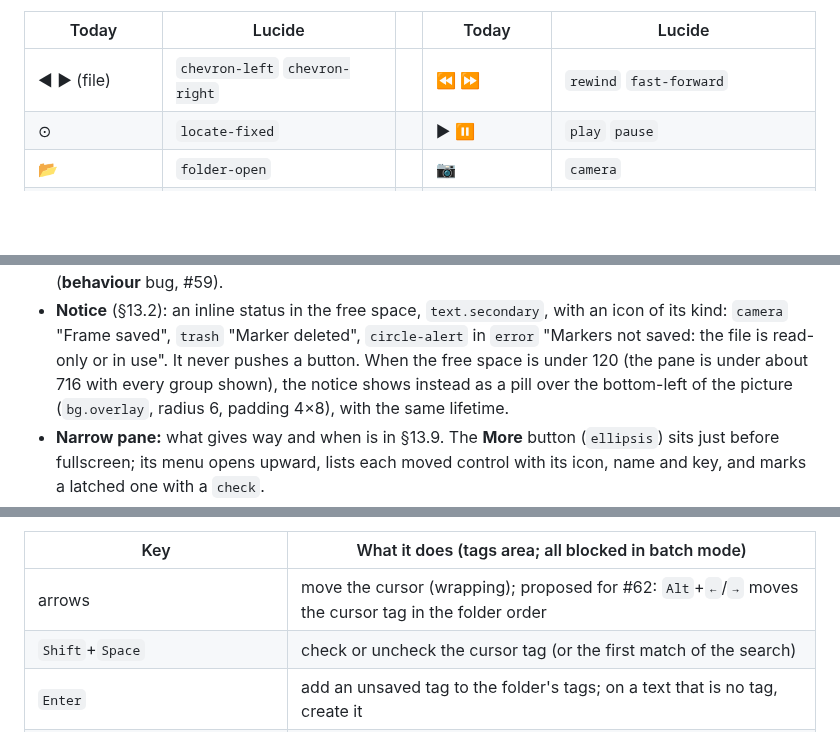
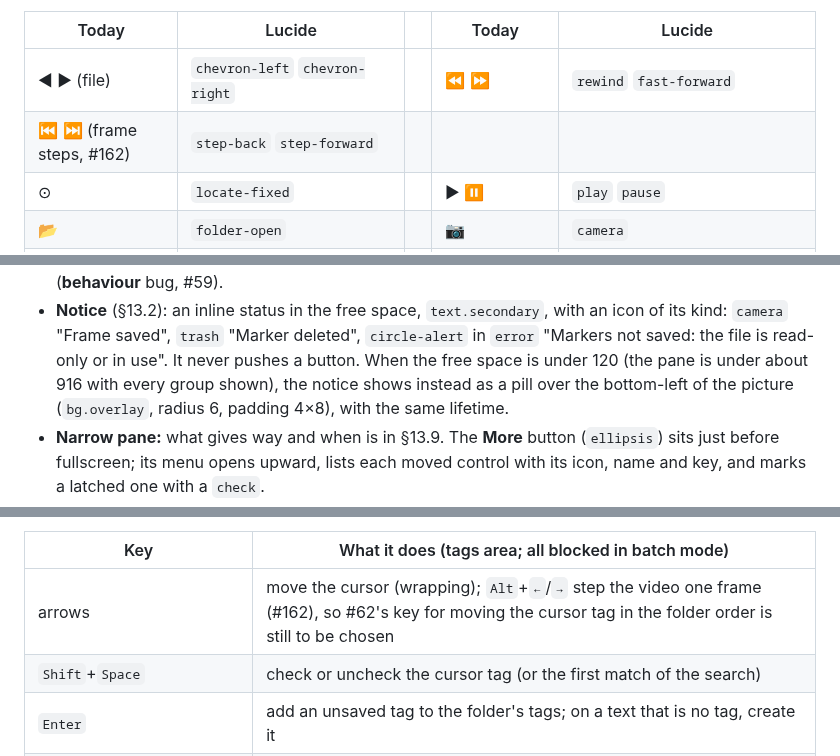
Before and after one commit to Zelenov/frename, a Markdown page: docs/design/design-system.md, 3 parts joined by grey strips. Drawn GitHub-style; blank space fills up the shorter version.

```diff
--- a/docs/design/design-system.md
+++ b/docs/design/design-system.md
@@ -329,6 +329,7 @@ destructive (BIR: "separate dangerous buttons with extra distance").
 | Today | Lucide | | Today | Lucide |
 |---|---|---|---|---|
 | ◀ ▶ (file) | `chevron-left` `chevron-right` | | ⏪ ⏩ | `rewind` `fast-forward` |
+| ⏮ ⏭ (frame steps, #162) | `step-back` `step-forward` | | | |
 | ⊙ | `locate-fixed` | | ▶ ⏸ | `play` `pause` |
 | 📂 | `folder-open` | | 📷 | `camera` |
 | ⚙ | `settings` | | 📍 | `map-pin` |
@@ -1085,7 +1086,7 @@ left to right, with the widths §13.9 folds by:
 - **Notice** (§13.2): an inline status in the free space, `text.secondary`, with an icon of its
   kind: `camera` "Frame saved", `trash` "Marker deleted", `circle-alert` in `error` "Markers not
   saved: the file is read-only or in use". It never pushes a button. When the free space is under
-  120 (the pane is under about 716 with every group shown), the notice shows instead as a pill over
+  120 (the pane is under about 916 with every group shown), the notice shows instead as a pill over
   the bottom-left of the picture (`bg.overlay`, radius 6, padding 4×8), with the same lifetime.
 - **Narrow pane:** what gives way and when is in §13.9. The **More** button (`ellipsis`) sits just
   before fullscreen; its menu opens upward, lists each moved control with its icon, name and key,
@@ -1315,7 +1316,7 @@ handle, comment. Columns are separated by the gaps of §5.
 
 | Key | What it does (tags area; all blocked in batch mode) |
 |---|---|
-| arrows | move the cursor (wrapping); proposed for #62: `Alt`+`←`/`→` moves the cursor tag in the folder order |
+| arrows | move the cursor (wrapping); `Alt`+`←`/`→` step the video one frame (#162), so #62's key for moving the cursor tag in the folder order is still to be chosen |
 | `Shift`+`Space` | check or uncheck the cursor tag (or the first match of the search) |
 | `Enter` | add an unsaved tag to the folder's tags; on a text that is no tag, create it |
 | `Delete` | delete the cursor tag from the folder (undoable) |
```
Also changed, not shown: other parts of docs/design/design-system.md (+7 -7 lines), docs/design/design-system/controls-bar.png, 5 other files.
